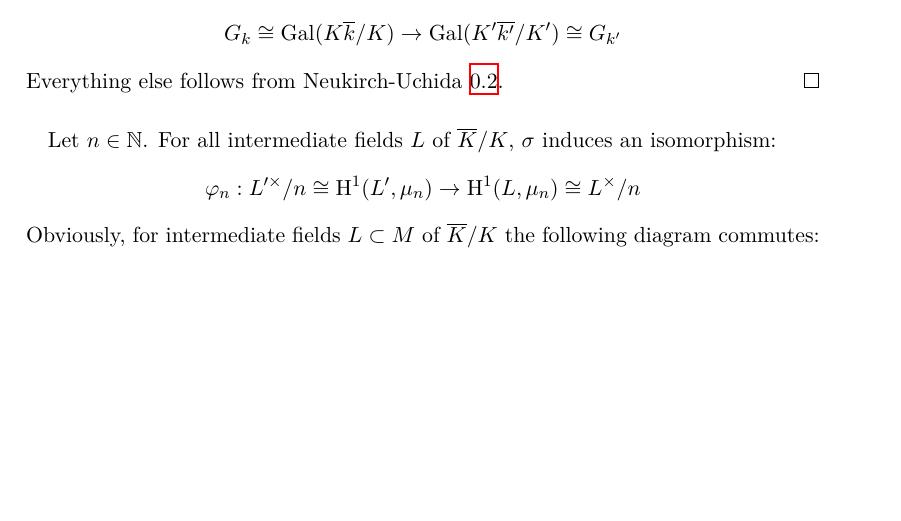
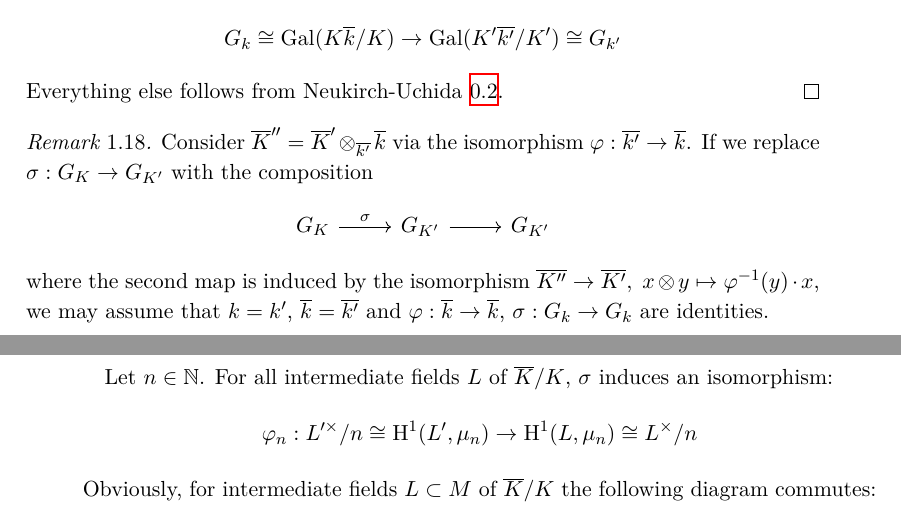
Before and after one commit to yishn/Uni, a LaTeX thesis (Master Thesis/thesis.tex, which reads Master Thesis/synopsis.tex): part of page 16 of 22 before the commit and two parts of pages 16 and 17 of 23 after it, the two joined at a grey line, cut so that both start at the same text, the shorter picture padded with empty space. Compiled offline with XeLaTeX.

Commit message:
Add remark after 4.2

```diff
--- a/Master Thesis/synopsis.tex
+++ b/Master Thesis/synopsis.tex
@@ -287,6 +287,14 @@ Therefore $L/K$ is a constant field extension iff $L'/K'$ is a constant field ex
 Everything else follows from Neukirch-Uchida \ref{thm:neukirch-uchida}.
 \end{proof}
 
+\begin{remark}
+Consider $\overline{K}'' = \overline{K}'\otimes_{\overline{k'}}\overline{k}$ via the isomorphism $\varphi: \overline{k'}\to \overline{k}$. If we replace $\sigma: G_K\to G_{K'}$ with the composition
+\[ \begin{tikzcd}
+G_K \ar[r, "\sigma"] & G_{K'} \ar[r] & G_{K'}
+\end{tikzcd} \]
+where the second map is induced by the isomorphism $\overline{K''}\to\overline{K'},\ x\otimes y\mapsto \varphi^{-1}(y)\cdot x$, we may assume that $k=k'$, $\overline{k} = \overline{k'}$ and $\varphi:\overline{k}\to\overline{k}$, $\sigma: G_k\to G_k$ are identities.
+\end{remark}
+
 \paragraph{} Let $n\in\mathbb{N}$. For all intermediate fields $L$ of $\overline{K}/K$, $\sigma$ induces an isomorphism:
 \[ \varphi_n:L'^\times/n \cong\mathrm{H}^1(L', \mu_n) \to \mathrm{H}^1(L,\mu_n) \cong L^\times/n \]
 Obviously, for intermediate fields $L\subset M$ of $\overline{K}/K$ the following diagram commutes:
```
